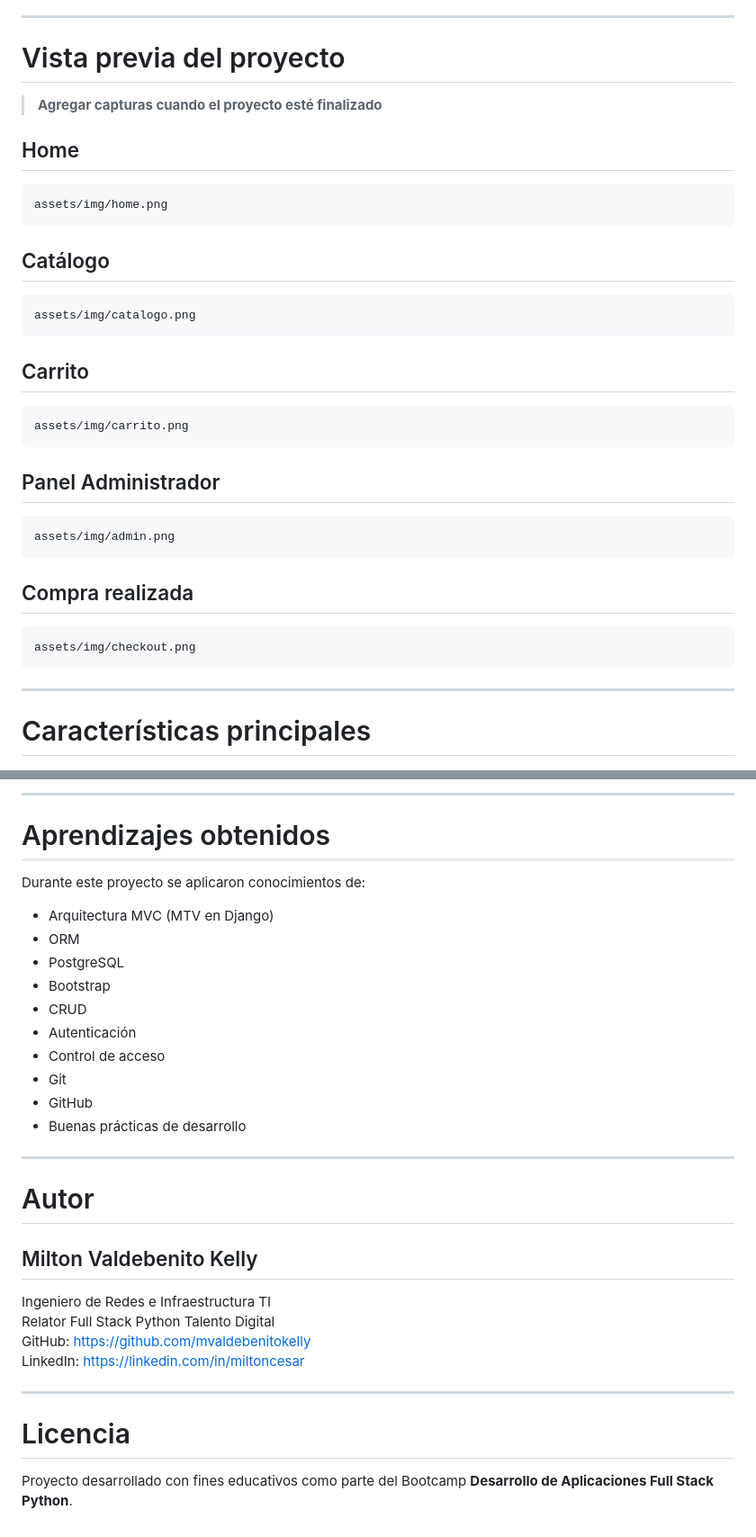
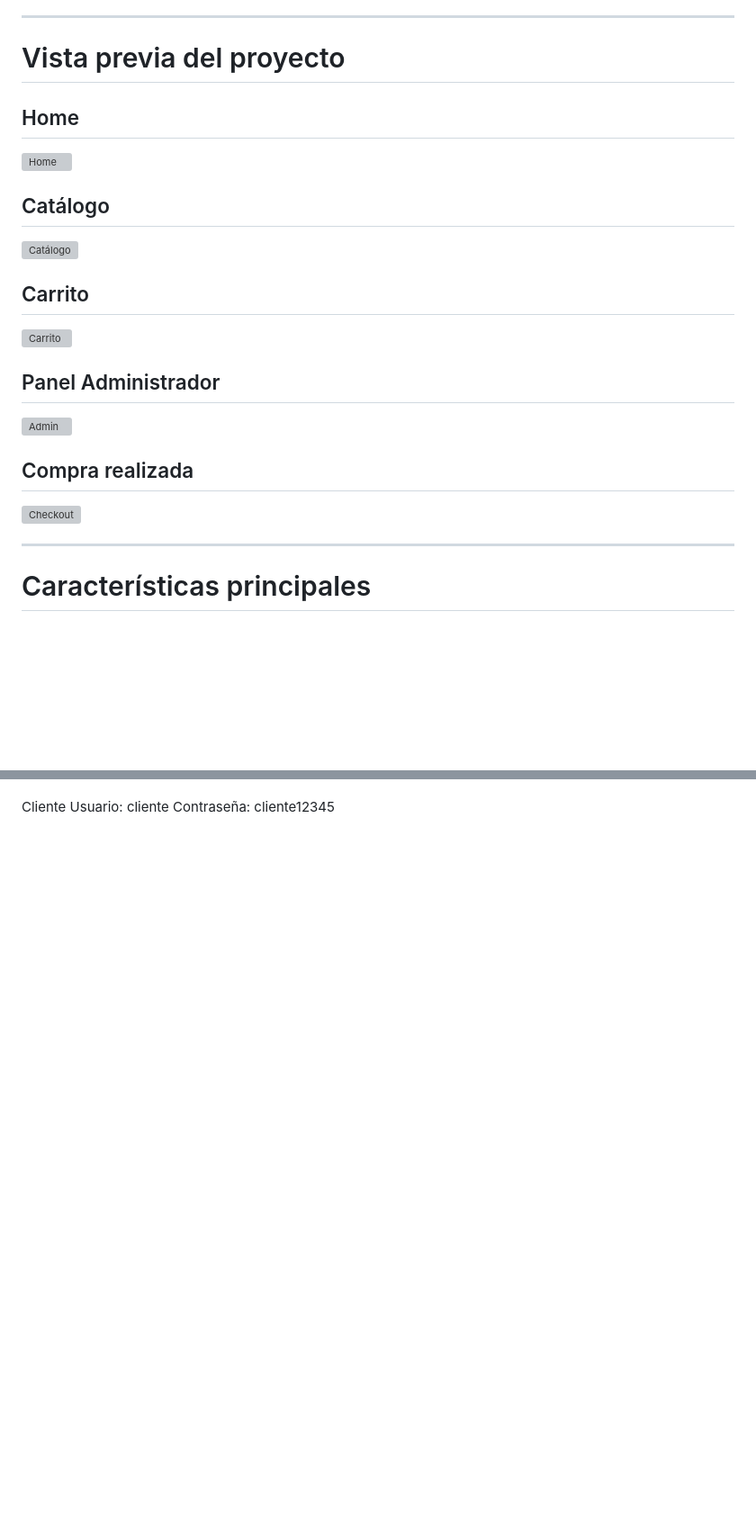
Before and after one commit to naty180482/m8_ecommerce, a Markdown page: README.md, 2 parts joined by grey strips. Shown at 90% size. GitHub-like rendering; blank space fills up the shorter version; grey boxes are pictures that could not be loaded.

````diff
--- a/README.md
+++ b/README.md
@@ -22,37 +28,20 @@ El objetivo fue aplicar buenas prácticas de desarrollo, separación entre front
 
 # Vista previa del proyecto
 
-> **Agregar capturas cuando el proyecto esté finalizado**
-
 ## Home
-
-```
-assets/img/home.png
-```
+![Home](assets/img/home.png)
 
 ## Catálogo
-
-```
-assets/img/catalogo.png
-```
+![Catálogo](assets/img/catalogo.png)
 
 ## Carrito
-
-```
-assets/img/carrito.png
-```
+![Carrito](assets/img/carrito.png)
 
 ## Panel Administrador
-
-```
-assets/img/admin.png
-```
+![Admin](assets/img/admin.png)
 
 ## Compra realizada
-
-```
-assets/img/checkout.png
-```
+![Checkout](assets/img/checkout.png)
 
 ---
 
@@ -366,33 +206,3 @@ No se publican:
----
-
-# Aprendizajes obtenidos
-
-Durante este proyecto se aplicaron conocimientos de:
-
-- Arquitectura MVC (MTV en Django)
-- ORM
-- PostgreSQL
-- Bootstrap
-- CRUD
-- Autenticación
-- Control de acceso
-- Git
-- GitHub
-- Buenas prácticas de desarrollo
-
----
-
-# Autor
-## Milton Valdebenito Kelly
-Ingeniero de Redes e Infraestructura TI
-Relator Full Stack Python Talento Digital
-GitHub:
-https://github.com/mvaldebenitokelly
-LinkedIn: https://linkedin.com/in/miltoncesar
-
-
----
-
-# Licencia
-
-Proyecto desarrollado con fines educativos como parte del Bootcamp **Desarrollo de Aplicaciones Full Stack Python**.
+Cliente
+Usuario: cliente
+Contraseña: cliente12345
````
Also changed, not shown: other parts of README.md (+66 -209 lines).
